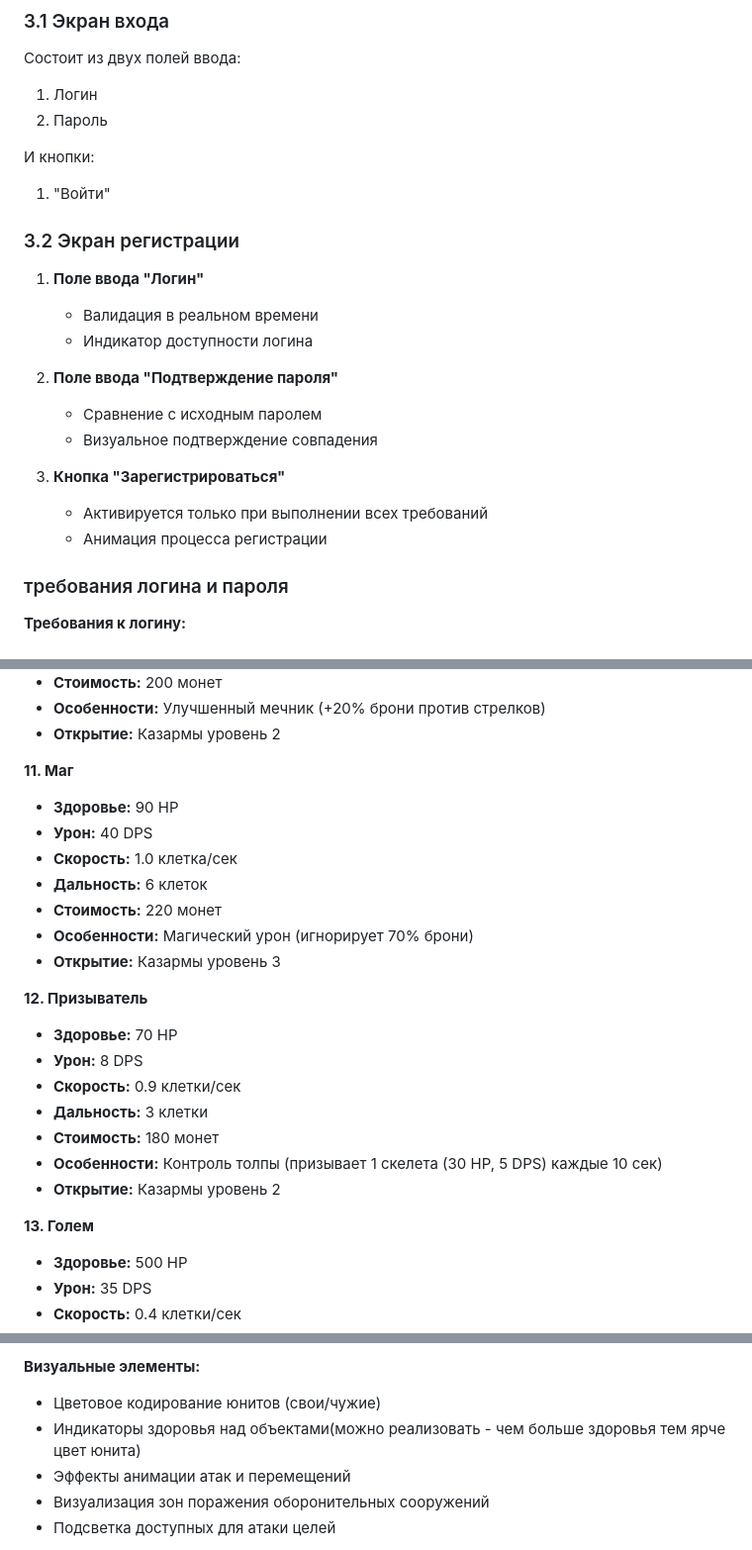
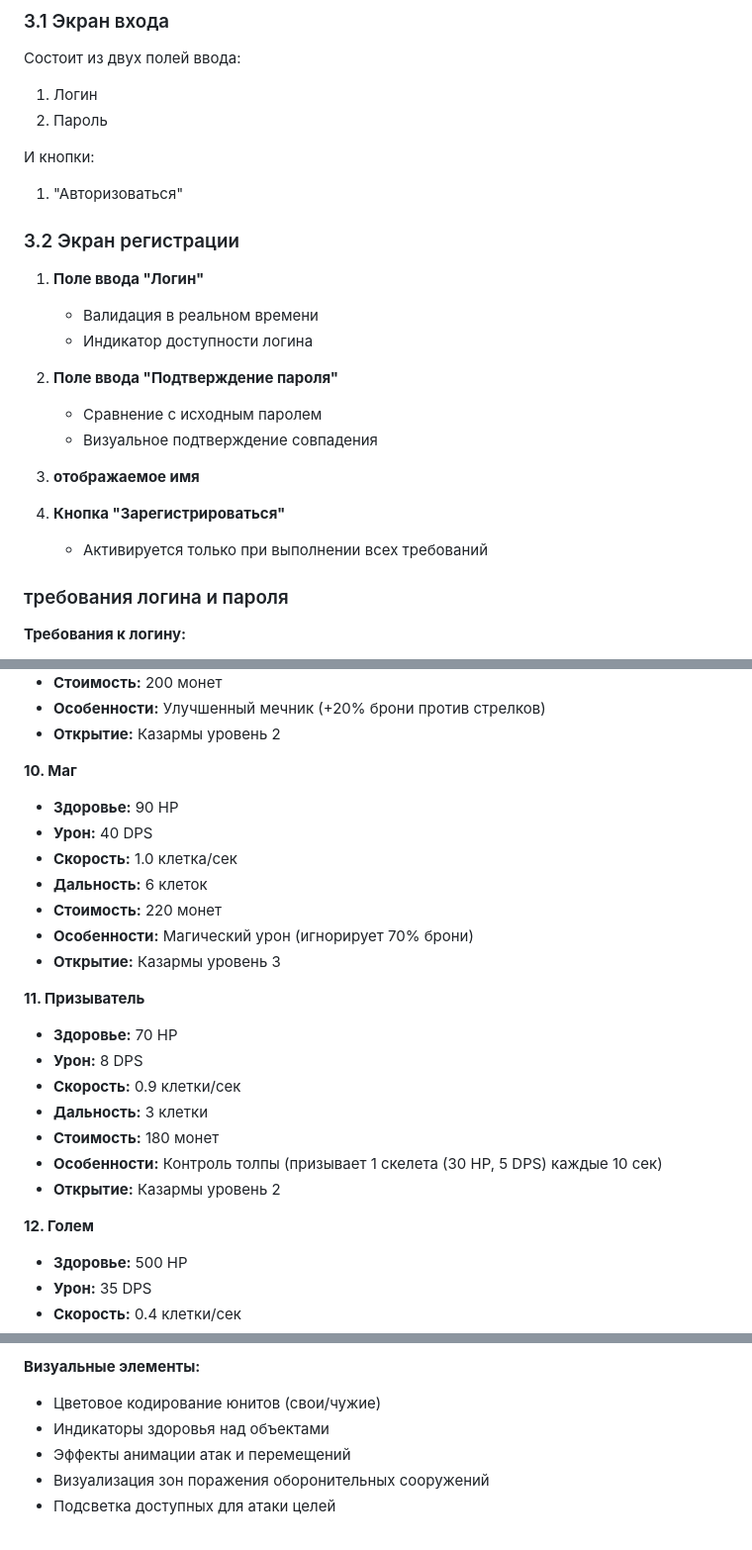
Before and after one commit to aleksandr813/strategy, a Markdown page: tz.md, 3 parts joined by grey strips. Shown: that part at 99% size. Drawn GitHub-style.

```diff
--- a/tz.md
+++ b/tz.md
@@ -66,7 +66,7 @@
 2. Пароль
 
 И кнопки:
-1. "Войти"
+1. "Авторизоваться"
 
 ### 3.2 Экран регистрации
 1. **Поле ввода "Логин"**
@@ -77,9 +77,10 @@
    - Сравнение с исходным паролем
    - Визуальное подтверждение совпадения
 
-3. **Кнопка "Зарегистрироваться"**
+3.   **отображаемое имя**
+
+4. **Кнопка "Зарегистрироваться"**
    - Активируется только при выполнении всех требований
-   - Анимация процесса регистрации
 
 ### требования логина и пароля
 **Требования к логину:**
@@ -427,7 +428,7 @@
 - **Особенности:** Улучшенный мечник (+20% брони против стрелков)
 - **Открытие:** Казармы уровень 2
 
-**11. Маг**
+**10. Маг**
 - **Здоровье:** 90 HP
 - **Урон:** 40 DPS
 - **Скорость:** 1.0 клетка/сек
@@ -436,7 +437,7 @@
 - **Особенности:** Магический урон (игнорирует 70% брони)
 - **Открытие:** Казармы уровень 3
 
-**12. Призыватель**
+**11. Призыватель**
 - **Здоровье:** 70 HP
 - **Урон:** 8 DPS
 - **Скорость:** 0.9 клетки/сек
@@ -445,7 +446,7 @@
 - **Особенности:** Контроль толпы (призывает 1 скелета (30 HP, 5 DPS) каждые 10 сек)
 - **Открытие:** Казармы уровень 2
 
-**13. Голем**
+**12. Голем**
 - **Здоровье:** 500 HP
 - **Урон:** 35 DPS
 - **Скорость:** 0.4 клетки/сек
@@ -595,7 +596,7 @@
 
 **Визуальные элементы:**
 - Цветовое кодирование юнитов (свои/чужие)
-- Индикаторы здоровья над объектами(можно реализовать - чем больше здоровья тем ярче цвет юнита)
+- Индикаторы здоровья над объектами
 - Эффекты анимации атак и перемещений
 - Визуализация зон поражения оборонительных сооружений
 - Подсветка доступных для атаки целей
```
Also changed, not shown: other parts of tz.md (+1 -1 lines).
